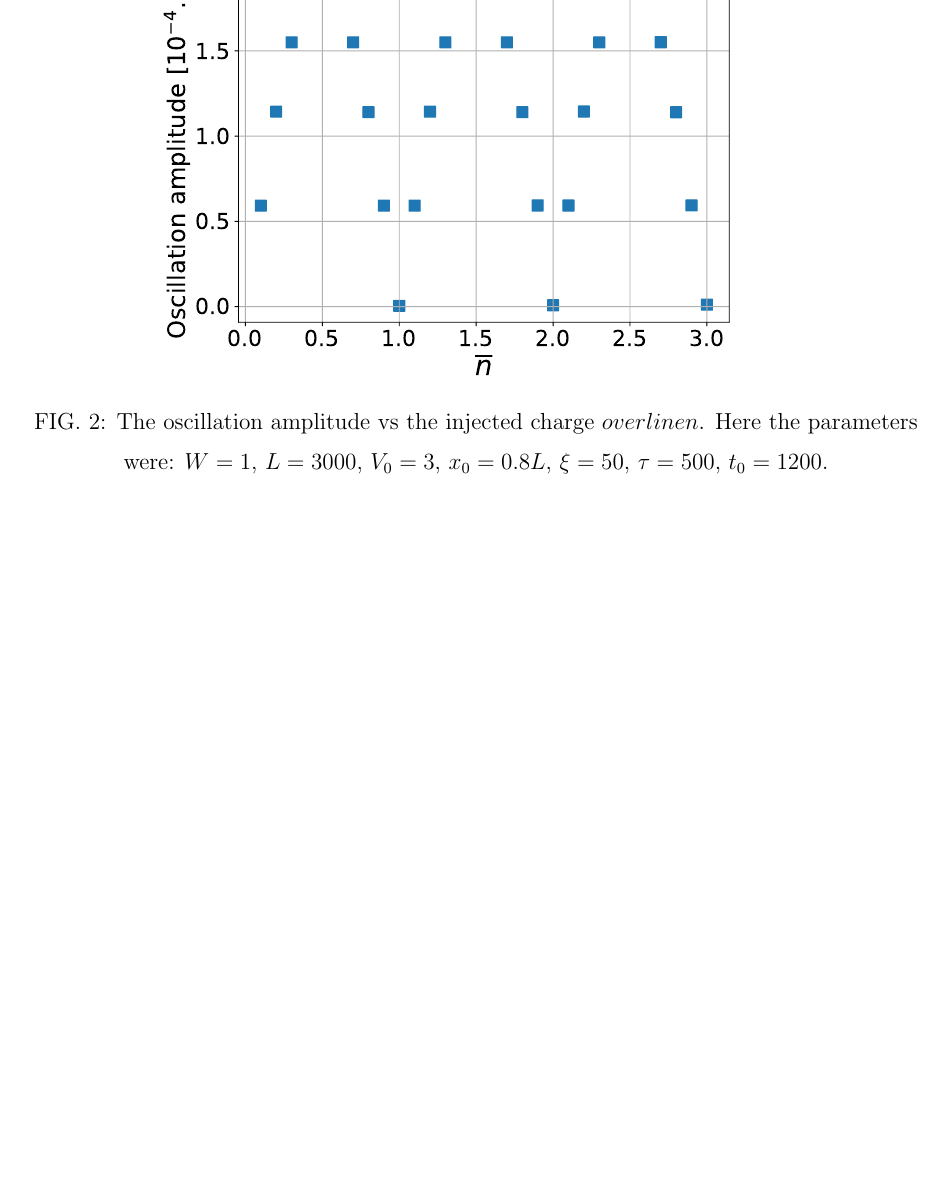
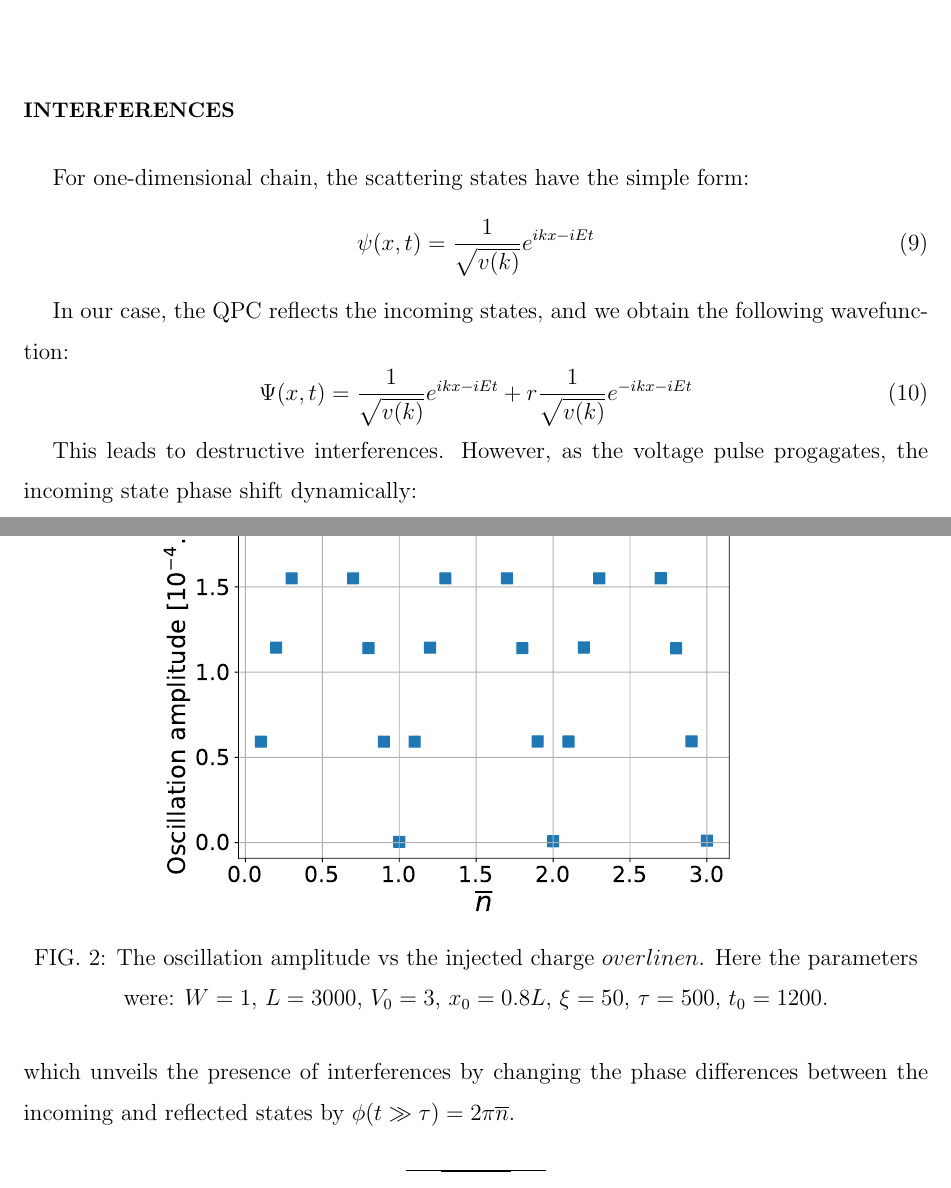
Before and after one commit to baptansm/PaperVoltagePulse, a LaTeX paper (paper/paper.tex): part of page 4 of 4 before the commit and two parts of pages 3 and 4 of 4 after it, the two joined at a grey line, cut at the place of the change, the shorter picture padded with empty space. Compiled offline with pdfLaTeX.

Commit message:
modif texte

```diff
--- a/paper/paper.tex
+++ b/paper/paper.tex
@@ -145,7 +145,22 @@ with:
  	\label{fig:avsnbarw1l3000v03lx50ef2}
  \end{figure}
 
+\section{Interferences}
+For one-dimensional chain, the scattering states have the simple form:
+\begin{equation}
+	\psi(x,t) =  \frac{1}{\sqrt{v(k)}} e^{ikx - iEt}
+\end{equation}
 
+In our case, the QPC reflects the incoming states, and we obtain the following wavefunction:
+\begin{equation}
+\Psi(x,t) = \frac{1}{\sqrt{v(k)}} e^{ikx - iEt} + r\frac{1}{\sqrt{v(k)}} e^{-ikx - iEt}
+\end{equation}
+
+This leads to destructive interferences. However, as the voltage pulse progagates, the incoming state phase shift dynamically:
+\begin{equation}
+\psi(x,t) =  \frac{1}{\sqrt{v(k)}} e^{ikx - iEt + i\phi(t)}
+\end{equation}
+which unveils the presence of interferences by changing the phase differences between the incoming and reflected states by $\phi(t\gg \tau) = 2\pi \overline{n}$.
 
 \bibliography{basename of .bib file}
 
```
Also changed, not shown: paper/paper.pdf, 3 other files.
